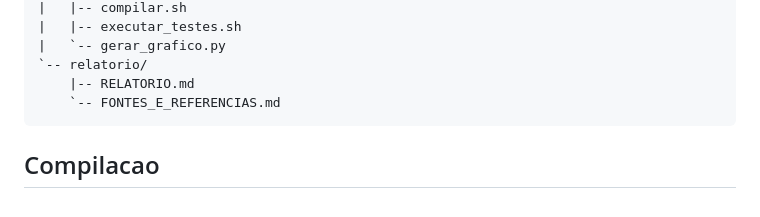
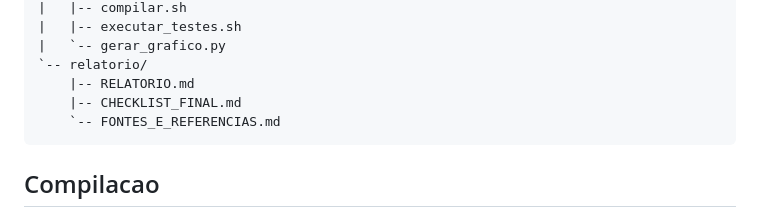
Before and after one commit to GabrielYuri1127/SO_Trabalho2, a Markdown page: README.md, the part around the change. Rendered like a GitHub page.

````diff
--- a/README.md
+++ b/README.md
@@ -43,6 +43,7 @@ SO_Trabalho2/
 |   `-- gerar_grafico.py
 `-- relatorio/
     |-- RELATORIO.md
+    |-- CHECKLIST_FINAL.md
     `-- FONTES_E_REFERENCIAS.md
 ```
 
````
Also changed, not shown: relatorio/CHECKLIST_FINAL.md (added, +62 -0 lines), relatorio/RELATORIO.md (+235 -71 lines).
